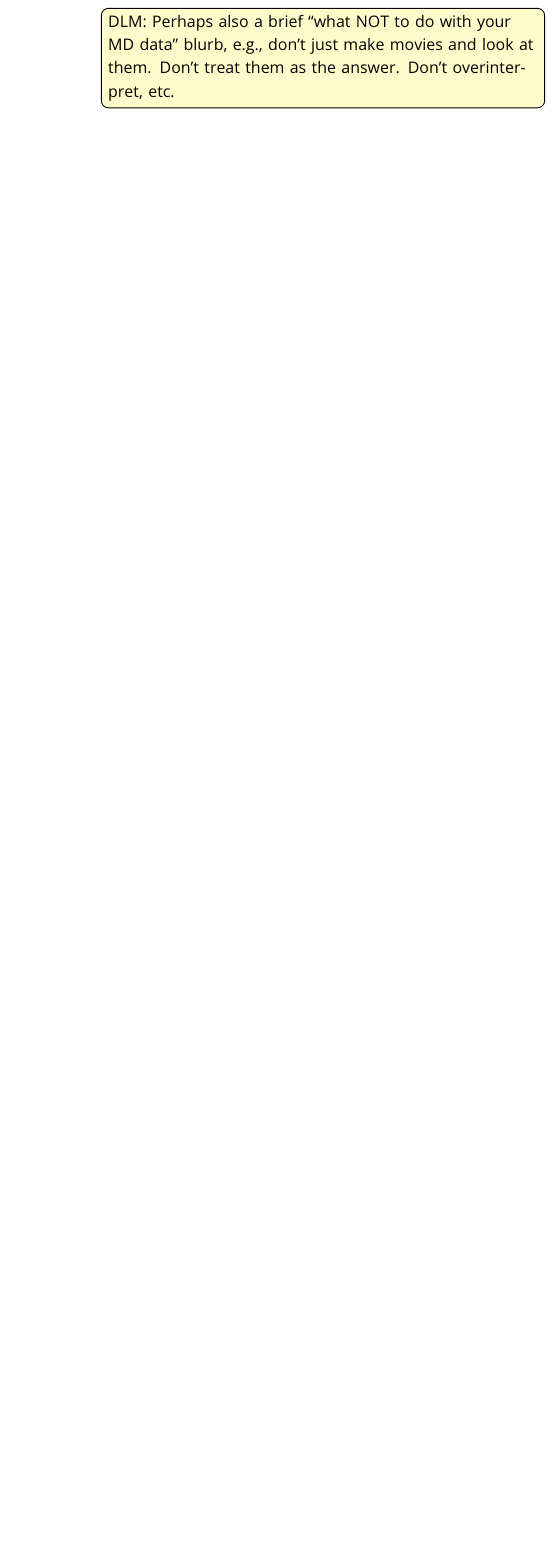
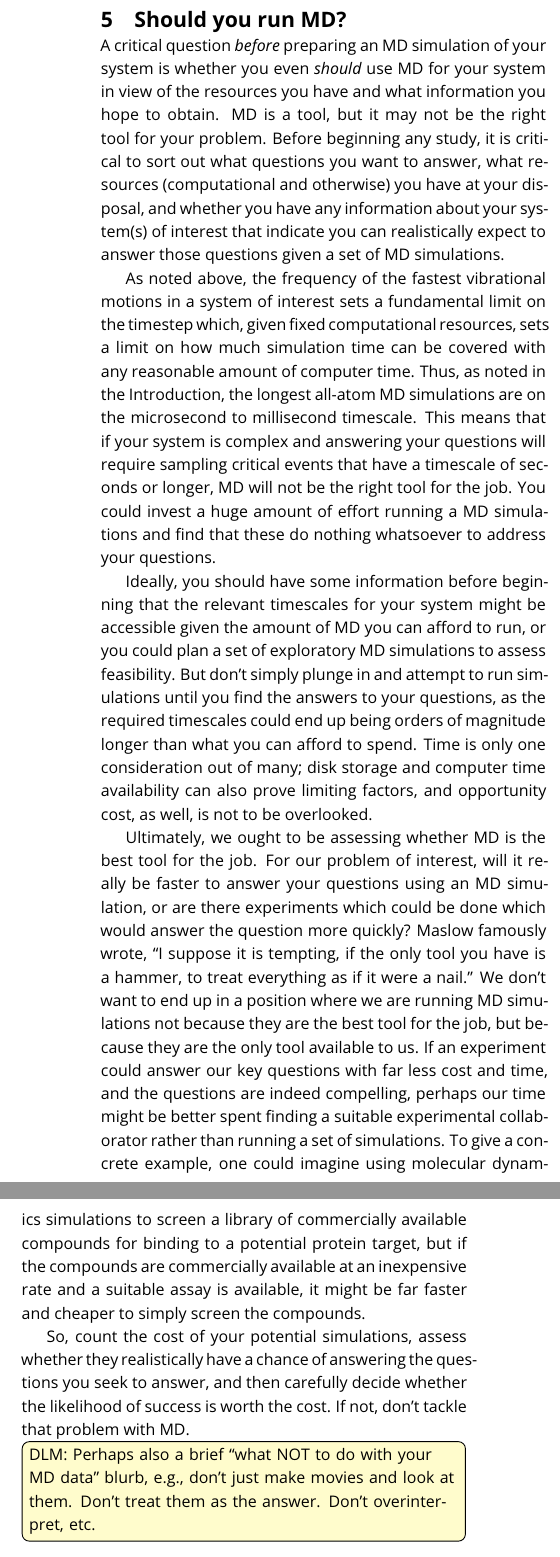
Before and after one commit to MobleyLab/basic_simulation_training, a LaTeX document (paper/basic_training.tex): part of one column of page 23 of 26 before the commit and two parts of the columns of page 23 of 26 after it, the two joined at a grey line, cut at the place of the change, the shorter picture padded with empty space. Compiled offline with pdfLaTeX.

Commit message:
Add section on whether you should run MD

```diff
--- a/paper/basic_training.tex
+++ b/paper/basic_training.tex
@@ -1200,6 +1200,31 @@ periodicity is needed
 \todo[inline, color={yellow!20}]{DLM: Also need to point out the checklist above and discuss it in the text somewhere.}
 \todo[inline, color={yellow!20}]{DLM: I also need to go over the checklist again and make sure it is what we want/addresses key issues (and everything there is addressed in the text.}
 
+\section{Should you run MD?}
+
+A critical question \emph{before} preparing an MD simulation of your system is whether you even \emph{should} use MD for your system in view of the resources you have and what information you hope to obtain.
+MD is a tool, but it may not be the right tool for your problem.
+Before beginning any study, it is critical to sort out what questions you want to answer, what resources (computational and otherwise) you have at your disposal, and whether you have any information about your system(s) of interest that indicate you can realistically expect to answer those questions given a set of MD simulations.
+
+As noted above, the frequency of the fastest vibrational motions in a system of interest sets a fundamental limit on the timestep which, given fixed computational resources, sets a limit on how much simulation time can be covered with any reasonable amount of computer time.
+Thus, as noted in the Introduction, the longest all-atom MD simulations are on the microsecond to millisecond timescale.
+This means that if your system is complex and answering your questions will require sampling critical events that have a timescale of seconds or longer, MD will not be the right tool for the job.
+You could invest a huge amount of effort running a MD simulations and find that these do nothing whatsoever to address your questions.
+
+Ideally, you should have some information before beginning that the relevant timescales for your system might be accessible given the amount of MD you can afford to run, or you could plan a set of exploratory MD simulations to assess feasibility.
+But don't simply plunge in and attempt to run simulations until you find the answers to your questions, as the required timescales could end up being orders of magnitude longer than what you can afford to spend.
+Time is only one consideration out of many; disk storage and computer time availability can also prove limiting factors, and opportunity cost, as well, is not to be overlooked.
+
+Ultimately, we ought to be assessing whether MD is the best tool for the job.
+For our problem of interest, will it really be faster to answer your questions using an MD simulation, or are there experiments which could be done which would answer the question more quickly?
+Maslow famously wrote, ``I suppose it is tempting, if the only tool you have is a hammer, to treat everything as if it were a nail.''
+We don't want to end up in a position where we are running MD simulations not because they are the best tool for the job, but because they are the only tool available to us.
+If an experiment could answer our key questions with far less cost and time, and the questions are indeed compelling, perhaps our time might be better spent finding a suitable experimental collaborator rather than running a set of simulations.
+To give a concrete example, one could imagine using molecular dynamics simulations to screen a library of commercially available compounds for binding to a potential protein target, but if the compounds are commercially available at an inexpensive rate and a suitable assay is available, it might be far faster and cheaper to simply screen the compounds.
+
+So, count the cost of your potential simulations, assess whether they realistically have a chance of answering the questions you seek to answer, and then carefully decide whether the likelihood of success is worth the cost.
+If not, don't tackle that problem with MD.
+
 
 \todo[inline, color={yellow!20}]{DLM: Perhaps also a brief ``what NOT to do with your MD data'' blurb, e.g., don't just make movies and look at them. Don't treat them as the answer. Don't overinterpret, etc.}
 
```
Also changed, not shown: paper/basic_training.tex (2 more changed lines).
